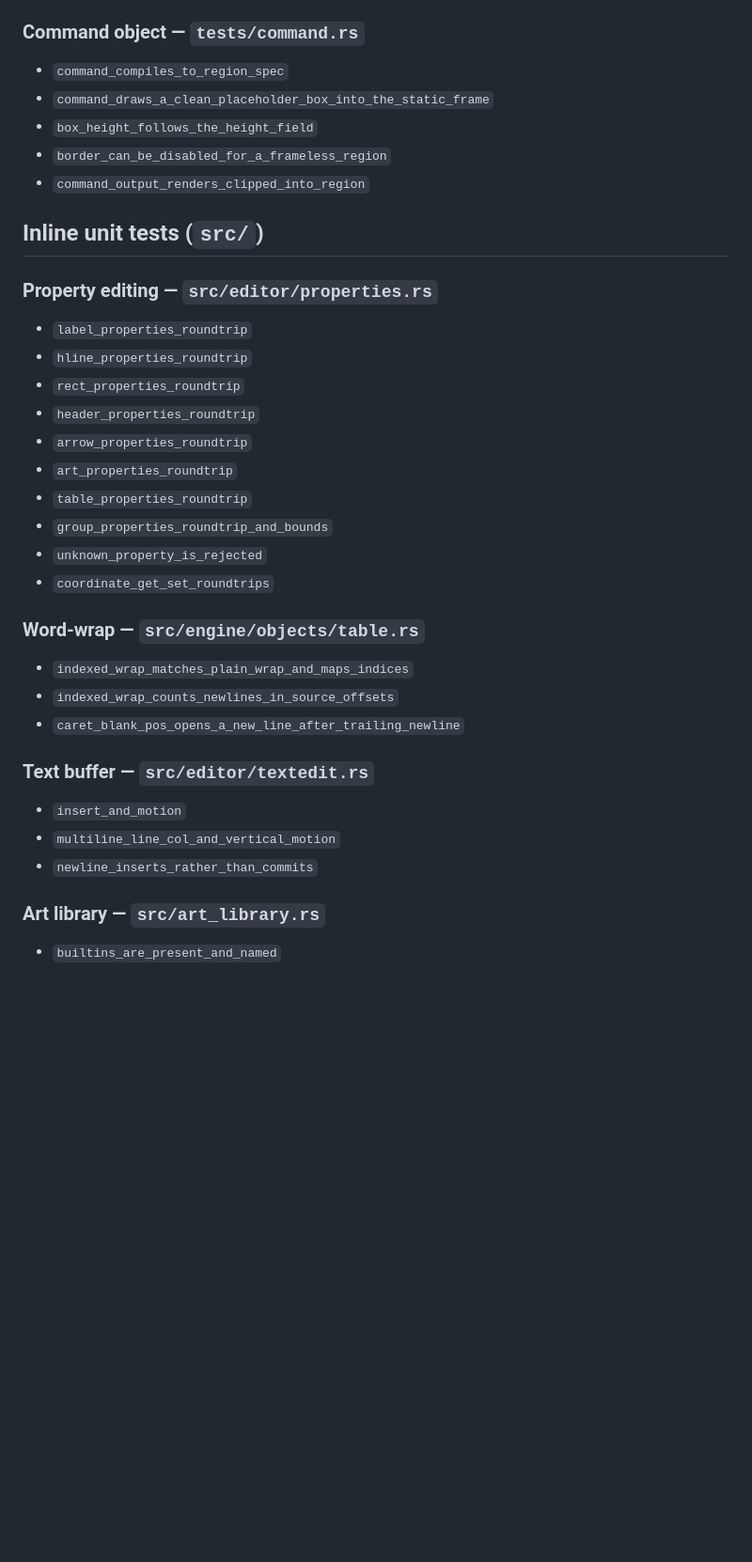
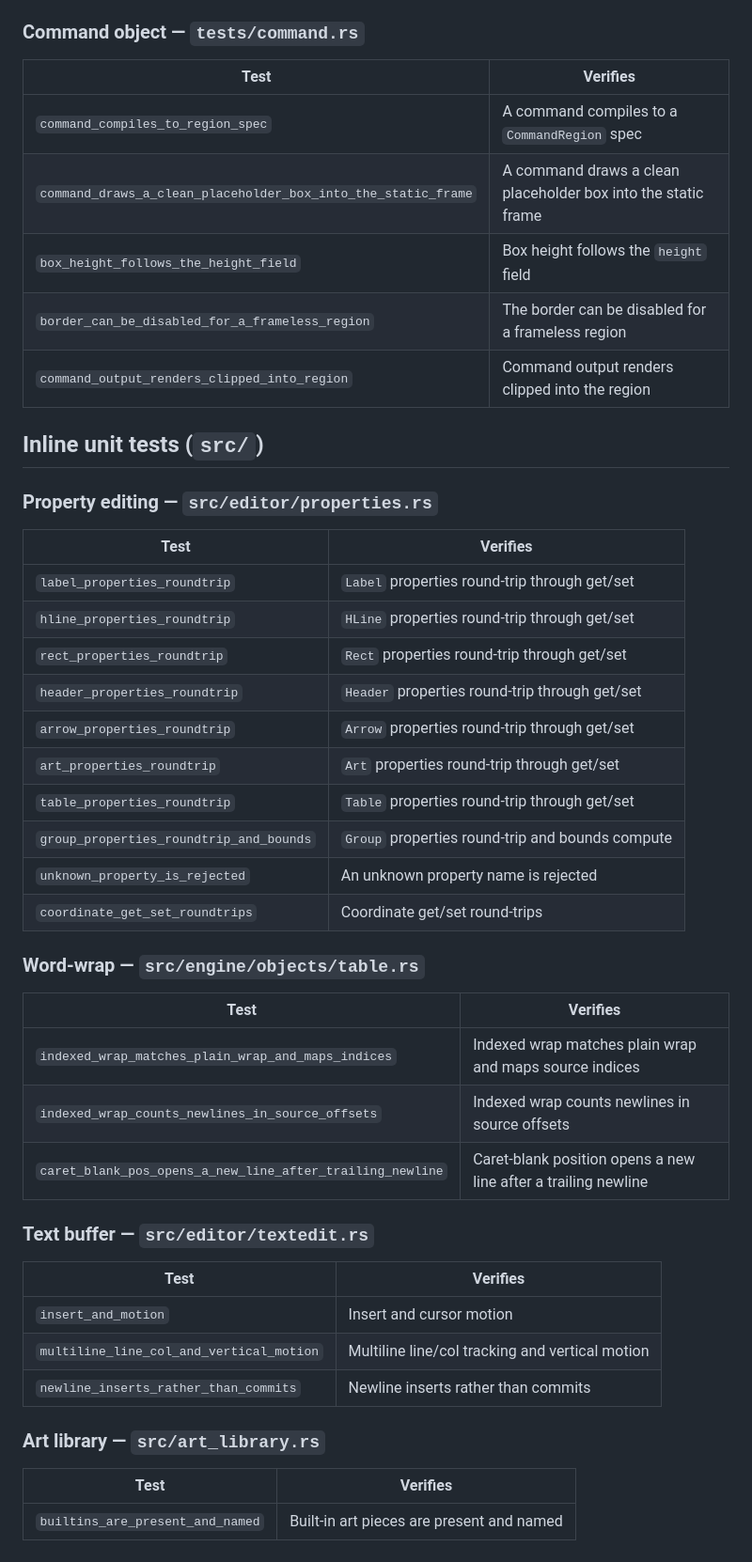
Before and after one commit to bashslides/bs, a Markdown page: TESTS.md, the part around one of its changes. Shown at 94% size. Drawn GitHub-style; blank space fills up the shorter version.

```diff
--- a/TESTS.md
+++ b/TESTS.md
@@ -64,39 +74,49 @@ reconstructed character grid.
 
 ### Command object — `tests/command.rs`
 
-- `command_compiles_to_region_spec`
-- `command_draws_a_clean_placeholder_box_into_the_static_frame`
-- `box_height_follows_the_height_field`
-- `border_can_be_disabled_for_a_frameless_region`
-- `command_output_renders_clipped_into_region`
+| Test | Verifies |
+|------|----------|
+| `command_compiles_to_region_spec` | A command compiles to a `CommandRegion` spec |
+| `command_draws_a_clean_placeholder_box_into_the_static_frame` | A command draws a clean placeholder box into the static frame |
+| `box_height_follows_the_height_field` | Box height follows the `height` field |
+| `border_can_be_disabled_for_a_frameless_region` | The border can be disabled for a frameless region |
+| `command_output_renders_clipped_into_region` | Command output renders clipped into the region |
 
 ## Inline unit tests (`src/`)
 
 ### Property editing — `src/editor/properties.rs`
 
-- `label_properties_roundtrip`
-- `hline_properties_roundtrip`
-- `rect_properties_roundtrip`
-- `header_properties_roundtrip`
-- `arrow_properties_roundtrip`
-- `art_properties_roundtrip`
-- `table_properties_roundtrip`
-- `group_properties_roundtrip_and_bounds`
-- `unknown_property_is_rejected`
-- `coordinate_get_set_roundtrips`
+| Test | Verifies |
+|------|----------|
+| `label_properties_roundtrip` | `Label` properties round-trip through get/set |
+| `hline_properties_roundtrip` | `HLine` properties round-trip through get/set |
+| `rect_properties_roundtrip` | `Rect` properties round-trip through get/set |
+| `header_properties_roundtrip` | `Header` properties round-trip through get/set |
+| `arrow_properties_roundtrip` | `Arrow` properties round-trip through get/set |
+| `art_properties_roundtrip` | `Art` properties round-trip through get/set |
+| `table_properties_roundtrip` | `Table` properties round-trip through get/set |
+| `group_properties_roundtrip_and_bounds` | `Group` properties round-trip and bounds compute |
+| `unknown_property_is_rejected` | An unknown property name is rejected |
+| `coordinate_get_set_roundtrips` | Coordinate get/set round-trips |
 
 ### Word-wrap — `src/engine/objects/table.rs`
 
-- `indexed_wrap_matches_plain_wrap_and_maps_indices`
-- `indexed_wrap_counts_newlines_in_source_offsets`
-- `caret_blank_pos_opens_a_new_line_after_trailing_newline`
+| Test | Verifies |
+|------|----------|
+| `indexed_wrap_matches_plain_wrap_and_maps_indices` | Indexed wrap matches plain wrap and maps source indices |
+| `indexed_wrap_counts_newlines_in_source_offsets` | Indexed wrap counts newlines in source offsets |
+| `caret_blank_pos_opens_a_new_line_after_trailing_newline` | Caret-blank position opens a new line after a trailing newline |
 
 ### Text buffer — `src/editor/textedit.rs`
 
-- `insert_and_motion`
-- `multiline_line_col_and_vertical_motion`
-- `newline_inserts_rather_than_commits`
+| Test | Verifies |
+|------|----------|
+| `insert_and_motion` | Insert and cursor motion |
+| `multiline_line_col_and_vertical_motion` | Multiline line/col tracking and vertical motion |
+| `newline_inserts_rather_than_commits` | Newline inserts rather than commits |
 
 ### Art library — `src/art_library.rs`
 
-- `builtins_are_present_and_named`
+| Test | Verifies |
+|------|----------|
+| `builtins_are_present_and_named` | Built-in art pieces are present and named |
```
Also changed, not shown: other parts of TESTS.md (+47 -37 lines).
